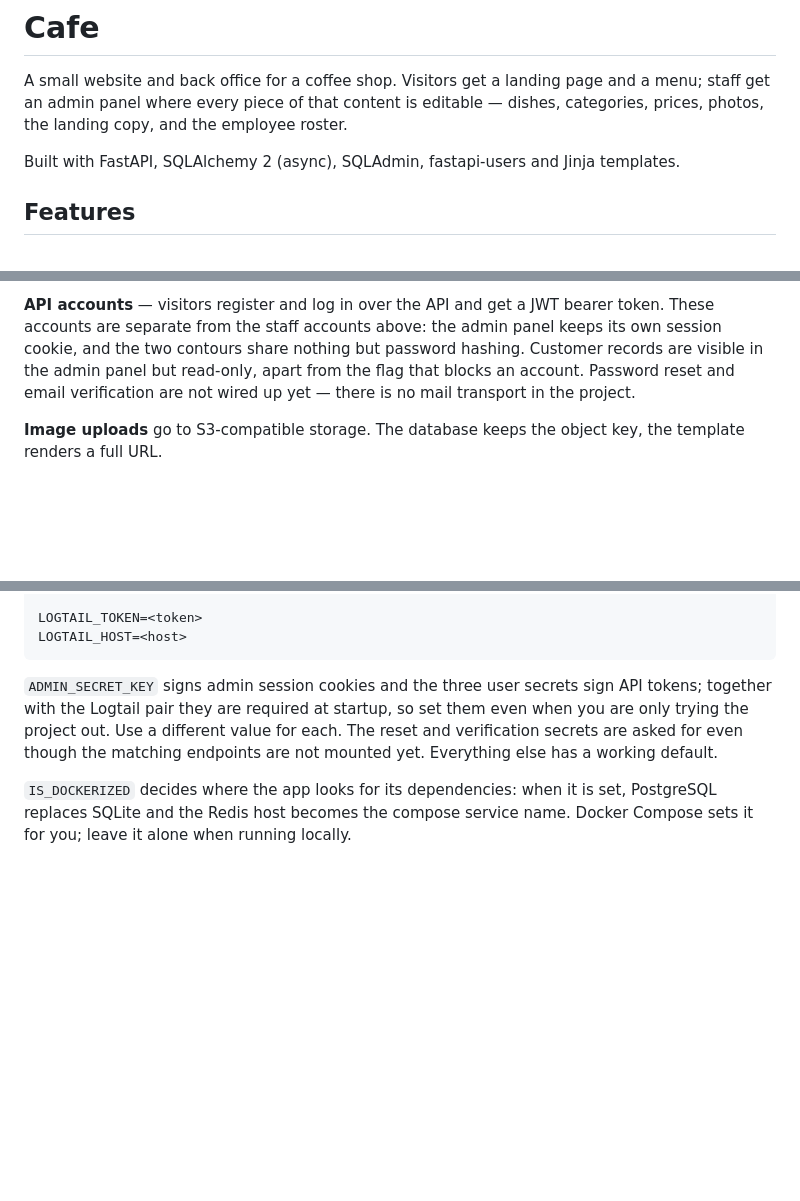
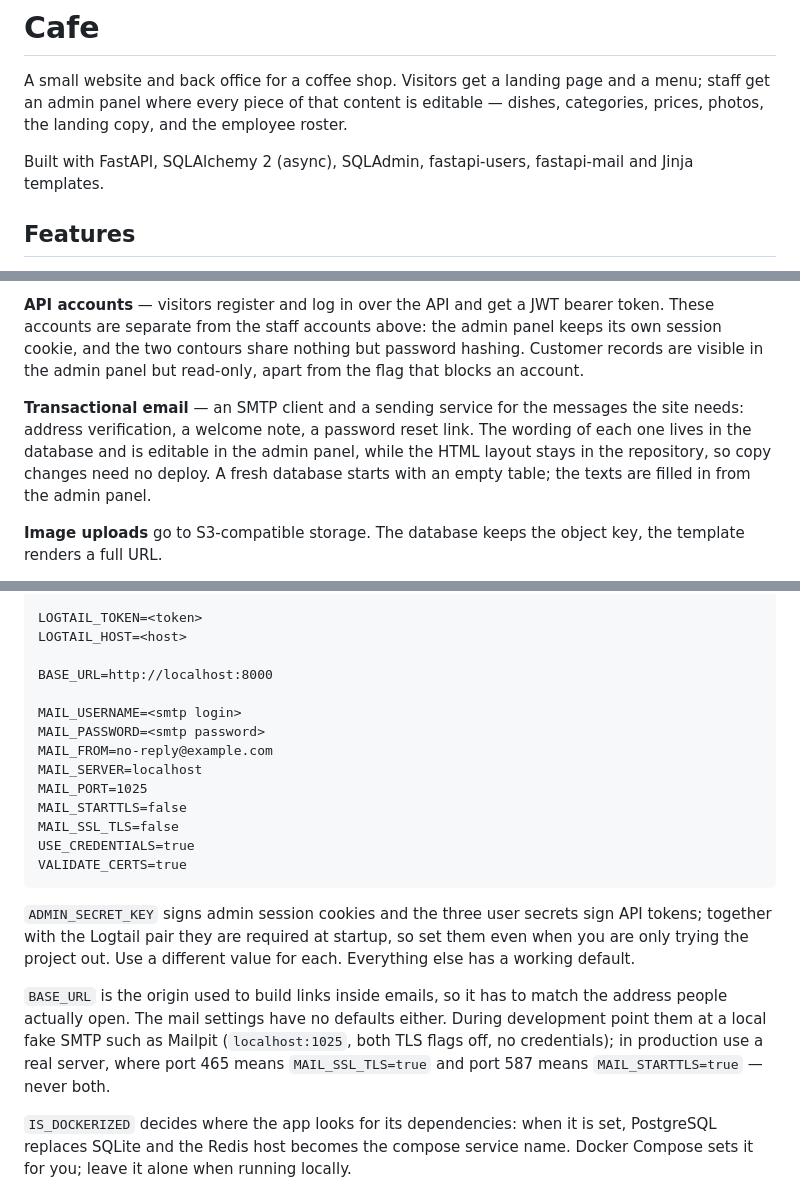
Before and after one commit to Domiff/cafe, a Markdown page: README.md, 3 parts joined by grey strips. Drawn GitHub-style; blank space fills up the shorter version.

Commit message:
docs: add mail module to README.md

````diff
--- a/README.md
+++ b/README.md
@@ -4,8 +4,8 @@ A small website and back office for a coffee shop. Visitors get a landing page a
 a menu; staff get an admin panel where every piece of that content is editable —
 dishes, categories, prices, photos, the landing copy, and the employee roster.
 
-Built with FastAPI, SQLAlchemy 2 (async), SQLAdmin, fastapi-users and Jinja
-templates.
+Built with FastAPI, SQLAlchemy 2 (async), SQLAdmin, fastapi-users, fastapi-mail
+and Jinja templates.
 
 ## Features
 
@@ -25,8 +25,14 @@ Sections a role cannot open disappear from the sidebar entirely.
 bearer token. These accounts are separate from the staff accounts above: the
 admin panel keeps its own session cookie, and the two contours share nothing but
 password hashing. Customer records are visible in the admin panel but read-only,
-apart from the flag that blocks an account. Password reset and email
-verification are not wired up yet — there is no mail transport in the project.
+apart from the flag that blocks an account.
+
+**Transactional email** — an SMTP client and a sending service for the messages
+the site needs: address verification, a welcome note, a password reset link. The
+wording of each one lives in the database and is editable in the admin panel,
+while the HTML layout stays in the repository, so copy changes need no deploy. A
+fresh database starts with an empty table; the texts are filled in from the admin
+panel.
 
 **Image uploads** go to S3-compatible storage. The database keeps the object key,
 the template renders a full URL.
@@ -68,13 +74,31 @@ AWS_S3_USE_SSL=True
 
 LOGTAIL_TOKEN=<token>
 LOGTAIL_HOST=<host>
+
+BASE_URL=http://localhost:8000
+
+MAIL_USERNAME=<smtp login>
+MAIL_PASSWORD=<smtp password>
+MAIL_FROM=no-reply@example.com
+MAIL_SERVER=localhost
+MAIL_PORT=1025
+MAIL_STARTTLS=false
+MAIL_SSL_TLS=false
+USE_CREDENTIALS=true
+VALIDATE_CERTS=true
 ```
 
 `ADMIN_SECRET_KEY` signs admin session cookies and the three user secrets sign
 API tokens; together with the Logtail pair they are required at startup, so set
 them even when you are only trying the project out. Use a different value for
-each. The reset and verification secrets are asked for even though the matching
-endpoints are not mounted yet. Everything else has a working default.
+each. Everything else has a working default.
+
+`BASE_URL` is the origin used to build links inside emails, so it has to match
+the address people actually open. The mail settings have no defaults either.
+During development point them at a local fake SMTP such as Mailpit
+(`localhost:1025`, both TLS flags off, no credentials); in production use a real
+server, where port 465 means `MAIL_SSL_TLS=true` and port 587 means
+`MAIL_STARTTLS=true` — never both.
 
 `IS_DOCKERIZED` decides where the app looks for its dependencies: when it is set,
 PostgreSQL replaces SQLite and the Redis host becomes the compose service name.
````
Also changed, not shown: other parts of README.md (+2 -1 lines).
